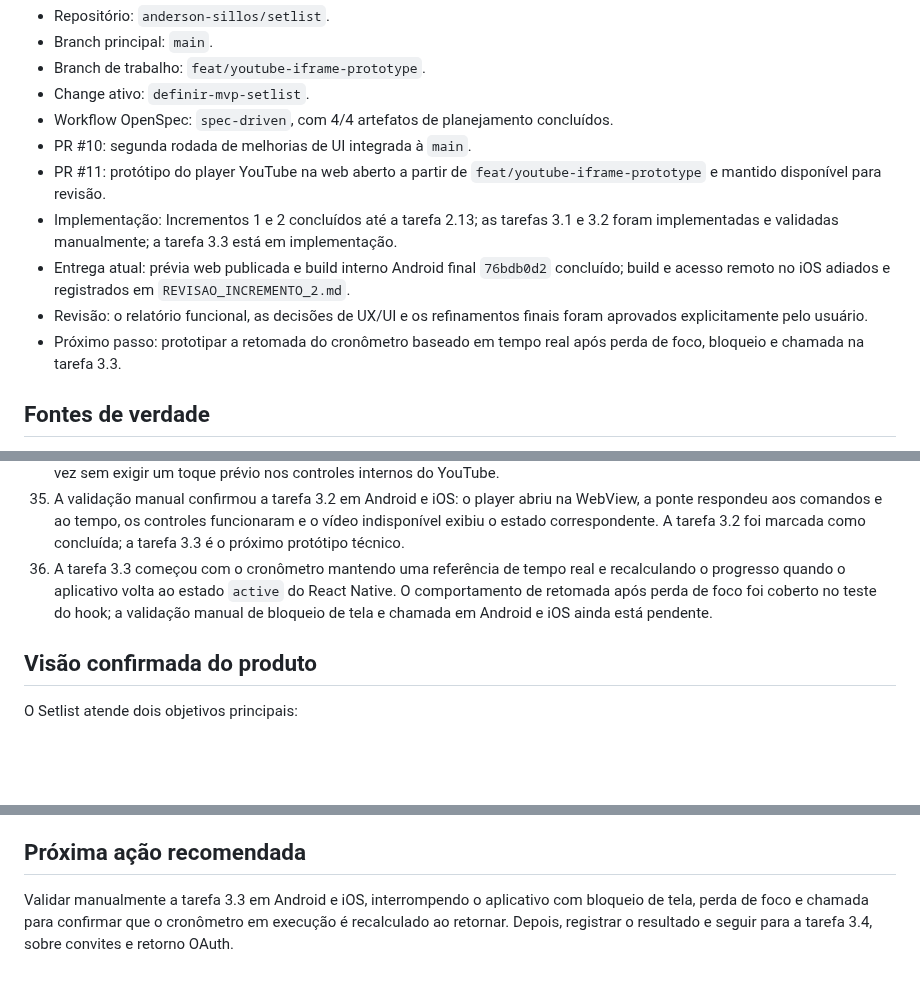
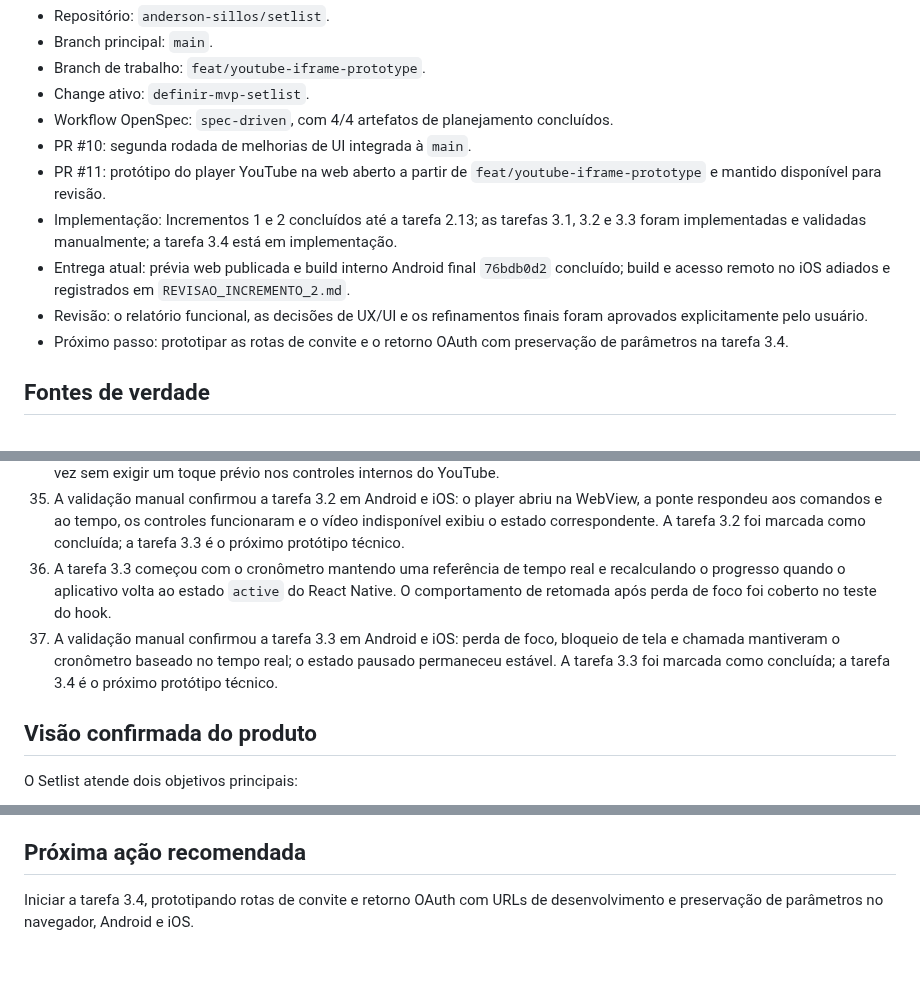
Before and after one commit to anderson-sillos/setlist, a Markdown page: docs/CODEX_HANDOFF.md, 3 parts joined by grey strips. GitHub-like rendering; blank space fills up the shorter version.

Commit message:
docs: concluir validacao do cronometro

```diff
--- a/docs/CODEX_HANDOFF.md
+++ b/docs/CODEX_HANDOFF.md
@@ -11,10 +11,10 @@ Este documento preserva o contexto necessário para que uma nova sessão do Code
 - Workflow OpenSpec: `spec-driven`, com 4/4 artefatos de planejamento concluídos.
 - PR #10: segunda rodada de melhorias de UI integrada à `main`.
 - PR #11: protótipo do player YouTube na web aberto a partir de `feat/youtube-iframe-prototype` e mantido disponível para revisão.
-- Implementação: Incrementos 1 e 2 concluídos até a tarefa 2.13; as tarefas 3.1 e 3.2 foram implementadas e validadas manualmente; a tarefa 3.3 está em implementação.
+- Implementação: Incrementos 1 e 2 concluídos até a tarefa 2.13; as tarefas 3.1, 3.2 e 3.3 foram implementadas e validadas manualmente; a tarefa 3.4 está em implementação.
 - Entrega atual: prévia web publicada e build interno Android final `76bdb0d2` concluído; build e acesso remoto no iOS adiados e registrados em `REVISAO_INCREMENTO_2.md`.
 - Revisão: o relatório funcional, as decisões de UX/UI e os refinamentos finais foram aprovados explicitamente pelo usuário.
-- Próximo passo: prototipar a retomada do cronômetro baseado em tempo real após perda de foco, bloqueio e chamada na tarefa 3.3.
+- Próximo passo: prototipar as rotas de convite e o retorno OAuth com preservação de parâmetros na tarefa 3.4.
 
 ## Fontes de verdade
 
@@ -67,7 +67,8 @@ openspec validate definir-mvp-setlist --type change --strict
 33. Durante a validação da tarefa 3.2, o menu lateral ganhou temporariamente o link `Player YouTube (protótipo)`, que abre `/youtube-prototype` no Expo Go sem exigir deep link manual. O item deve ser removido depois da validação nativa da WebView.
 34. A tela do protótipo ganhou o botão `Fechar protótipo`, que retorna para `Minhas bandas` usando a rota raiz. Na WebView, `mediaPlaybackRequiresUserAction` foi desativado para permitir que o comando `Reproduzir` inicie o vídeo pela primeira vez sem exigir um toque prévio nos controles internos do YouTube.
 35. A validação manual confirmou a tarefa 3.2 em Android e iOS: o player abriu na WebView, a ponte respondeu aos comandos e ao tempo, os controles funcionaram e o vídeo indisponível exibiu o estado correspondente. A tarefa 3.2 foi marcada como concluída; a tarefa 3.3 é o próximo protótipo técnico.
-36. A tarefa 3.3 começou com o cronômetro mantendo uma referência de tempo real e recalculando o progresso quando o aplicativo volta ao estado `active` do React Native. O comportamento de retomada após perda de foco foi coberto no teste do hook; a validação manual de bloqueio de tela e chamada em Android e iOS ainda está pendente.
+36. A tarefa 3.3 começou com o cronômetro mantendo uma referência de tempo real e recalculando o progresso quando o aplicativo volta ao estado `active` do React Native. O comportamento de retomada após perda de foco foi coberto no teste do hook.
+37. A validação manual confirmou a tarefa 3.3 em Android e iOS: perda de foco, bloqueio de tela e chamada mantiveram o cronômetro baseado no tempo real; o estado pausado permaneceu estável. A tarefa 3.3 foi marcada como concluída; a tarefa 3.4 é o próximo protótipo técnico.
 
 ## Visão confirmada do produto
 
@@ -229,4 +230,4 @@ O incremento 2 deve gerar a primeira versão revisável. Cada incremento funcion
 
 ## Próxima ação recomendada
 
-Validar manualmente a tarefa 3.3 em Android e iOS, interrompendo o aplicativo com bloqueio de tela, perda de foco e chamada para confirmar que o cronômetro em execução é recalculado ao retornar. Depois, registrar o resultado e seguir para a tarefa 3.4, sobre convites e retorno OAuth.
+Iniciar a tarefa 3.4, prototipando rotas de convite e retorno OAuth com URLs de desenvolvimento e preservação de parâmetros no navegador, Android e iOS.
```
Also changed, not shown: 1 other file.
